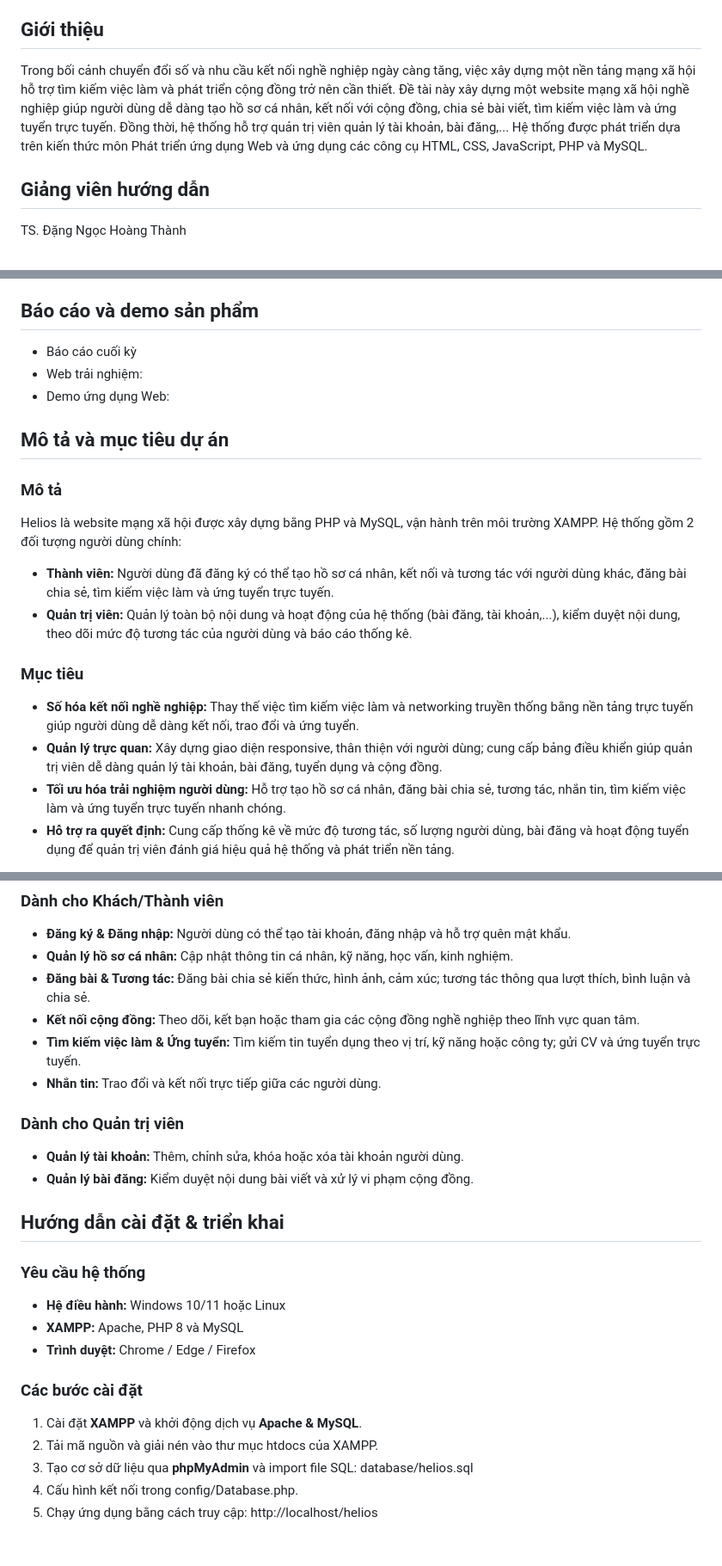
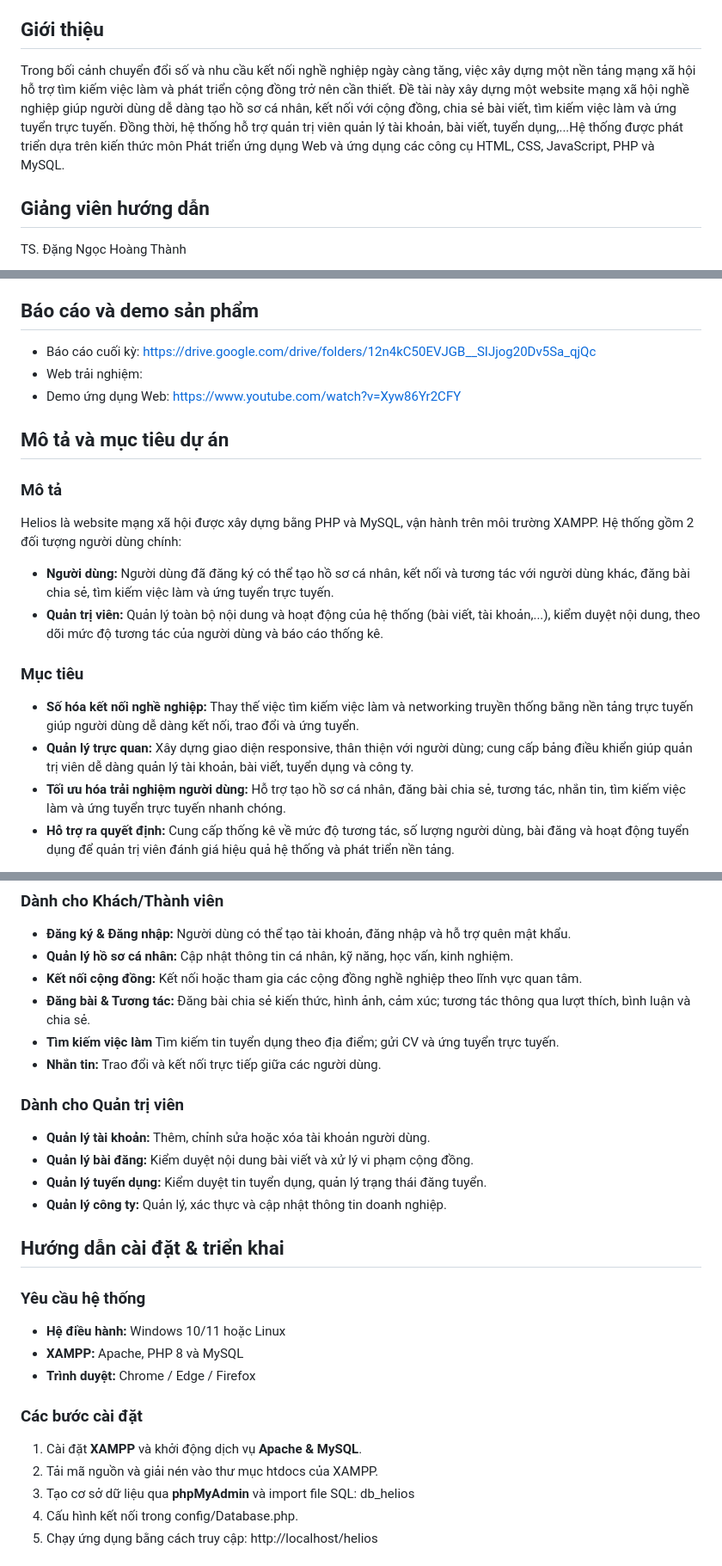
Before and after one commit to 31231025039/HELIOS_SOCIALWEB_FINAL, a Markdown page: README.md, 3 parts joined by grey strips. Shown at 86% size. GitHub-like rendering.

```diff
--- a/README.md
+++ b/README.md
@@ -4,7 +4,7 @@
 - Đề tài: Thiết kế và triển khai Website mạng xã hội - Helios
 
 ## Giới thiệu
-Trong bối cảnh chuyển đổi số và nhu cầu kết nối nghề nghiệp ngày càng tăng, việc xây dựng một nền tảng mạng xã hội hỗ trợ tìm kiếm việc làm và phát triển cộng đồng trở nên cần thiết. Đề tài này xây dựng một website mạng xã hội nghề nghiệp giúp người dùng dễ dàng tạo hồ sơ cá nhân, kết nối với cộng đồng, chia sẻ bài viết, tìm kiếm việc làm và ứng tuyển trực tuyến. Đồng thời, hệ thống hỗ trợ quản trị viên quản lý tài khoản, bài đăng,... Hệ thống được phát triển dựa trên kiến thức môn Phát triển ứng dụng Web và ứng dụng các công cụ HTML, CSS, JavaScript, PHP và MySQL.
+Trong bối cảnh chuyển đổi số và nhu cầu kết nối nghề nghiệp ngày càng tăng, việc xây dựng một nền tảng mạng xã hội hỗ trợ tìm kiếm việc làm và phát triển cộng đồng trở nên cần thiết. Đề tài này xây dựng một website mạng xã hội nghề nghiệp giúp người dùng dễ dàng tạo hồ sơ cá nhân, kết nối với cộng đồng, chia sẻ bài viết, tìm kiếm việc làm và ứng tuyển trực tuyến. Đồng thời, hệ thống hỗ trợ quản trị viên quản lý tài khoản, bài viết, tuyển dụng,...Hệ thống được phát triển dựa trên kiến thức môn Phát triển ứng dụng Web và ứng dụng các công cụ HTML, CSS, JavaScript, PHP và MySQL.
 
 ## Giảng viên hướng dẫn
 TS. Đặng Ngọc Hoàng Thành
@@ -16,18 +16,18 @@ TS. Đặng Ngọc Hoàng Thành
 - Nguyễn Hải Yến - 31231021967 - GitHub: yennguyen4625
 
 ## Báo cáo và demo sản phẩm
-- Báo cáo cuối kỳ
+- Báo cáo cuối kỳ: https://drive.google.com/drive/folders/12n4kC50EVJGB__SIJjog20Dv5Sa_qjQc
 - Web trải nghiệm:
-- Demo ứng dụng Web:
+- Demo ứng dụng Web: https://www.youtube.com/watch?v=Xyw86Yr2CFY
 
 ## Mô tả và mục tiêu dự án
 ### Mô tả
 Helios là website mạng xã hội được xây dựng bằng PHP và MySQL, vận hành trên môi trường XAMPP. Hệ thống gồm 2 đối tượng người dùng chính:
-- **Thành viên:** Người dùng đã đăng ký có thể tạo hồ sơ cá nhân, kết nối và tương tác với người dùng khác, đăng bài chia sẻ, tìm kiếm việc làm và ứng tuyển trực tuyến.
-- **Quản trị viên:** Quản lý toàn bộ nội dung và hoạt động của hệ thống (bài đăng, tài khoản,...), kiểm duyệt nội dung, theo dõi mức độ tương tác của người dùng và báo cáo thống kê.
+- **Người dùng:** Người dùng đã đăng ký có thể tạo hồ sơ cá nhân, kết nối và tương tác với người dùng khác, đăng bài chia sẻ, tìm kiếm việc làm và ứng tuyển trực tuyến.
+- **Quản trị viên:** Quản lý toàn bộ nội dung và hoạt động của hệ thống (bài viết, tài khoản,...), kiểm duyệt nội dung, theo dõi mức độ tương tác của người dùng và báo cáo thống kê.
 ### Mục tiêu
 - **Số hóa kết nối nghề nghiệp:** Thay thế việc tìm kiếm việc làm và networking truyền thống bằng nền tảng trực tuyến giúp người dùng dễ dàng kết nối, trao đổi và ứng tuyển.
-- **Quản lý trực quan:** Xây dựng giao diện responsive, thân thiện với người dùng; cung cấp bảng điều khiển giúp quản trị viên dễ dàng quản lý tài khoản, bài đăng, tuyển dụng và cộng đồng.
+- **Quản lý trực quan:** Xây dựng giao diện responsive, thân thiện với người dùng; cung cấp bảng điều khiển giúp quản trị viên dễ dàng quản lý tài khoản, bài viết, tuyển dụng và công ty.
 - **Tối ưu hóa trải nghiệm người dùng:** Hỗ trợ tạo hồ sơ cá nhân, đăng bài chia sẻ, tương tác, nhắn tin, tìm kiếm việc làm và ứng tuyển trực tuyến nhanh chóng.
 - **Hỗ trợ ra quyết định:** Cung cấp thống kê về mức độ tương tác, số lượng người dùng, bài đăng và hoạt động tuyển dụng để quản trị viên đánh giá hiệu quả hệ thống và phát triển nền tảng.
 
@@ -49,13 +49,15 @@ Dự án áp dụng kiến thức lập trình web **3 tầng (MVC)** và sử d
 ### Dành cho Khách/Thành viên
 - **Đăng ký & Đăng nhập:** Người dùng có thể tạo tài khoản, đăng nhập và hỗ trợ quên mật khẩu.
 - **Quản lý hồ sơ cá nhân:** Cập nhật thông tin cá nhân, kỹ năng, học vấn, kinh nghiệm.
+- **Kết nối cộng đồng:** Kết nối hoặc tham gia các cộng đồng nghề nghiệp theo lĩnh vực quan tâm.
 - **Đăng bài & Tương tác:** Đăng bài chia sẻ kiến thức, hình ảnh, cảm xúc; tương tác thông qua lượt thích, bình luận và chia sẻ.
-- **Kết nối cộng đồng:** Theo dõi, kết bạn hoặc tham gia các cộng đồng nghề nghiệp theo lĩnh vực quan tâm.
-- **Tìm kiếm việc làm & Ứng tuyển:** Tìm kiếm tin tuyển dụng theo vị trí, kỹ năng hoặc công ty; gửi CV và ứng tuyển trực tuyến.
+- **Tìm kiếm việc làm** Tìm kiếm tin tuyển dụng theo địa điểm; gửi CV và ứng tuyển trực tuyến.
 - **Nhắn tin:** Trao đổi và kết nối trực tiếp giữa các người dùng.
 ### Dành cho Quản trị viên
-- **Quản lý tài khoản:** Thêm, chỉnh sửa, khóa hoặc xóa tài khoản người dùng.
+- **Quản lý tài khoản:** Thêm, chỉnh sửa hoặc xóa tài khoản người dùng.
 - **Quản lý bài đăng:** Kiểm duyệt nội dung bài viết và xử lý vi phạm cộng đồng.
+- **Quản lý tuyển dụng:** Kiểm duyệt tin tuyển dụng, quản lý trạng thái đăng tuyển.
+- **Quản lý công ty:** Quản lý, xác thực và cập nhật thông tin doanh nghiệp.
 
 ## Hướng dẫn cài đặt & triển khai
 ### Yêu cầu hệ thống
@@ -65,7 +67,7 @@ Dự án áp dụng kiến thức lập trình web **3 tầng (MVC)** và sử d
 ### Các bước cài đặt
 1. Cài đặt **XAMPP** và khởi động dịch vụ **Apache & MySQL**.
 2. Tải mã nguồn và giải nén vào thư mục htdocs của XAMPP.
-3. Tạo cơ sở dữ liệu qua **phpMyAdmin** và import file SQL: database/helios.sql
+3. Tạo cơ sở dữ liệu qua **phpMyAdmin** và import file SQL: db_helios
 4. Cấu hình kết nối trong config/Database.php.
 5. Chạy ứng dụng bằng cách truy cập: http://localhost/helios
 
```
